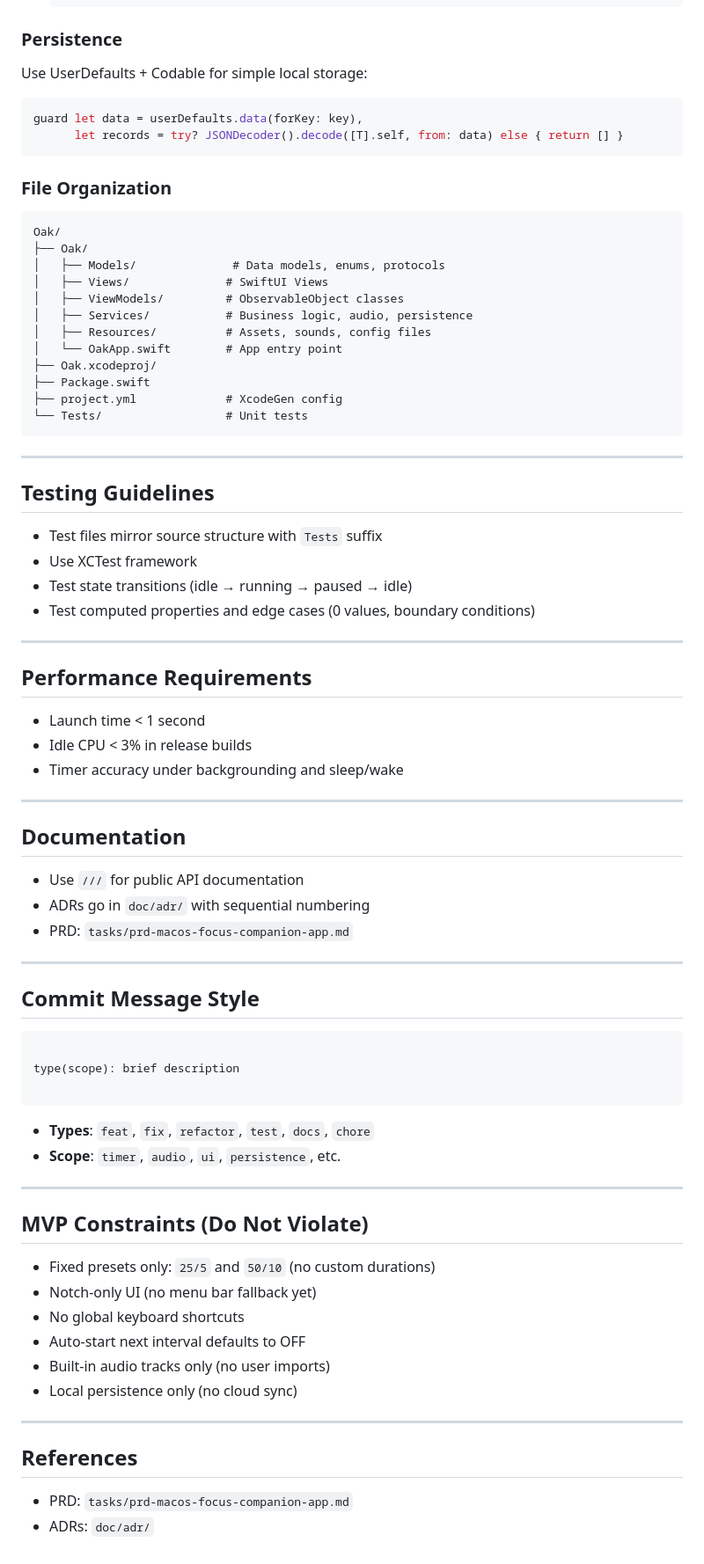
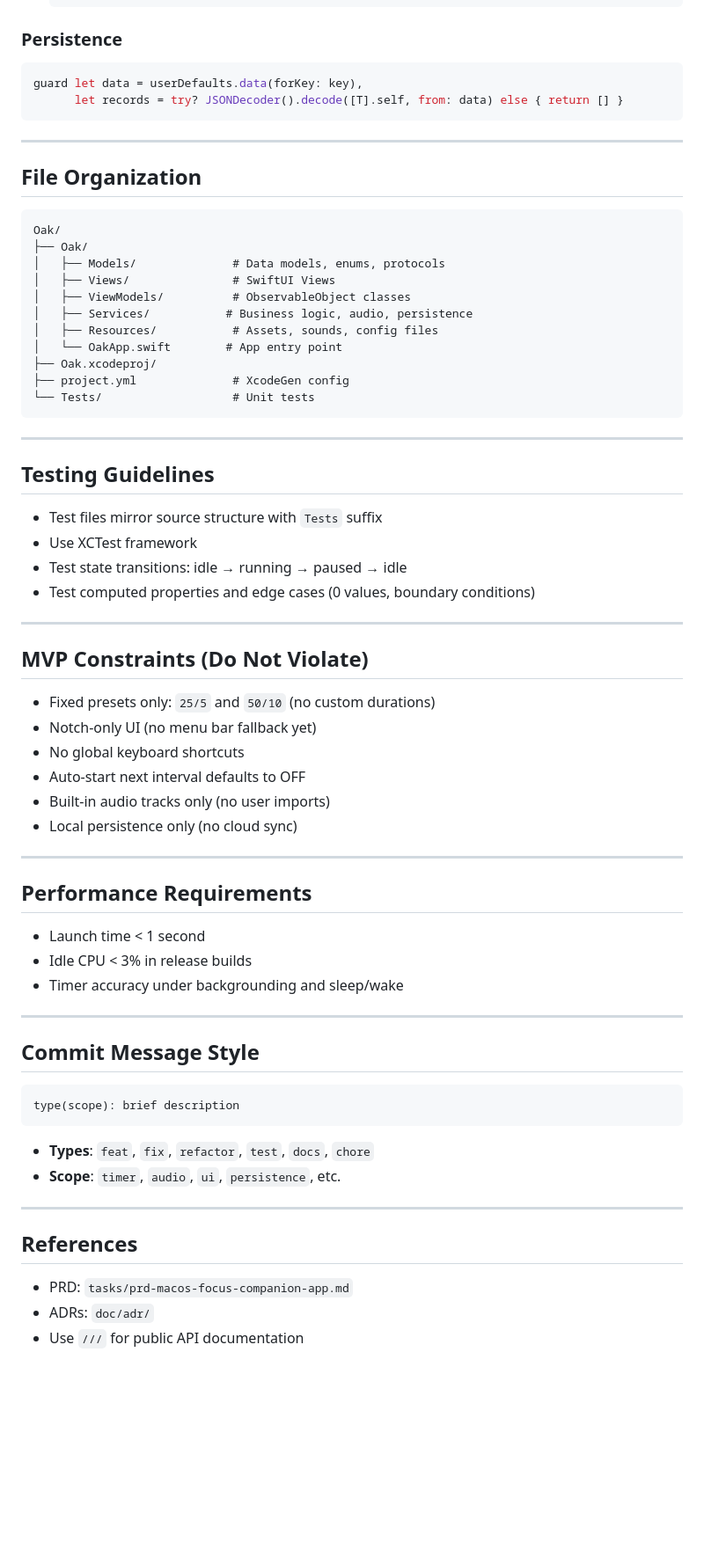
Before and after one commit to jellydn/oak, a Markdown page: AGENTS.md, the part around one of its changes. Shown at 88% size. GitHub-like rendering; blank space fills up the shorter version.

````diff
--- a/AGENTS.md
+++ b/AGENTS.md
@@ -84,28 +94,27 @@ Alternative: `cd Oak && xcodebuild -project Oak.xcodeproj -scheme Oak -destinati
 
 ### Persistence
 
-Use UserDefaults + Codable for simple local storage:
-
 ```swift
 guard let data = userDefaults.data(forKey: key),
       let records = try? JSONDecoder().decode([T].self, from: data) else { return [] }
 ```
 
-### File Organization
+---
+
+## File Organization
 
 ```
 Oak/
 ├── Oak/
 │   ├── Models/              # Data models, enums, protocols
-│   ├── Views/              # SwiftUI Views
-│   ├── ViewModels/         # ObservableObject classes
+│   ├── Views/               # SwiftUI Views
+│   ├── ViewModels/          # ObservableObject classes
 │   ├── Services/           # Business logic, audio, persistence
-│   ├── Resources/          # Assets, sounds, config files
+│   ├── Resources/           # Assets, sounds, config files
 │   └── OakApp.swift        # App entry point
 ├── Oak.xcodeproj/
-├── Package.swift
-├── project.yml             # XcodeGen config
-└── Tests/                  # Unit tests
+├── project.yml              # XcodeGen config
+└── Tests/                   # Unit tests
 ```
 
 ---
@@ -114,37 +123,8 @@ Oak/
 
 - Test files mirror source structure with `Tests` suffix
 - Use XCTest framework
-- Test state transitions (idle → running → paused → idle)
+- Test state transitions: idle → running → paused → idle
 - Test computed properties and edge cases (0 values, boundary conditions)
-
----
-
-## Performance Requirements
-
-- Launch time < 1 second
-- Idle CPU < 3% in release builds
-- Timer accuracy under backgrounding and sleep/wake
-
----
-
-## Documentation
-
-- Use `///` for public API documentation
-- ADRs go in `doc/adr/` with sequential numbering
-- PRD: `tasks/prd-macos-focus-companion-app.md`
-
----
-
-## Commit Message Style
-
-```
-
-type(scope): brief description
-
-```
-
-- **Types**: `feat`, `fix`, `refactor`, `test`, `docs`, `chore`
-- **Scope**: `timer`, `audio`, `ui`, `persistence`, etc.
 
 ---
 
@@ -159,7 +139,27 @@ type(scope): brief description
 
 ---
 
+## Performance Requirements
+
+- Launch time < 1 second
+- Idle CPU < 3% in release builds
+- Timer accuracy under backgrounding and sleep/wake
+
+---
+
+## Commit Message Style
+
+```
+type(scope): brief description
+```
+
+- **Types**: `feat`, `fix`, `refactor`, `test`, `docs`, `chore`
+- **Scope**: `timer`, `audio`, `ui`, `persistence`, etc.
+
+---
+
 ## References
 
 - PRD: `tasks/prd-macos-focus-companion-app.md`
 - ADRs: `doc/adr/`
+- Use `///` for public API documentation
````
Also changed, not shown: other parts of AGENTS.md (+38 -28 lines).
